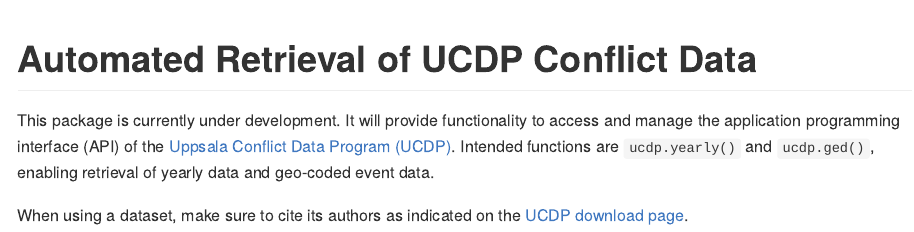
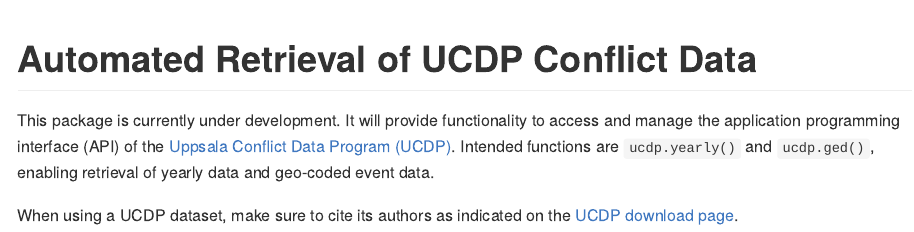
Before and after one commit to chris-dworschak/ucdp.api, an R Markdown document (README.Rmd): the page in a window 1100 px wide, from its top. The pictures show the output file README.md that the author committed with the source, drawn offline in the style of GitHub; badge pictures from the web are left out.

Commit message:
Initial project setup #2

```diff
--- a/README.Rmd
+++ b/README.Rmd
@@ -27,4 +27,4 @@
 
 This package is currently under development. It will provide functionality to access and manage the application programming interface (API) of the [Uppsala Conflict Data Program (UCDP)](https://www.ucdp.uu.se/). Intended functions are `ucdp.yearly()` and `ucdp.ged()`, enabling retrieval of yearly data and geo-coded event data.
 
-When using a dataset, make sure to cite its authors as indicated on the [UCDP download page](https://www.ucdp.uu.se/downloads/).
+When using a UCDP dataset, make sure to cite its authors as indicated on the [UCDP download page](https://www.ucdp.uu.se/downloads/).
```
Also changed, not shown: README.md.
